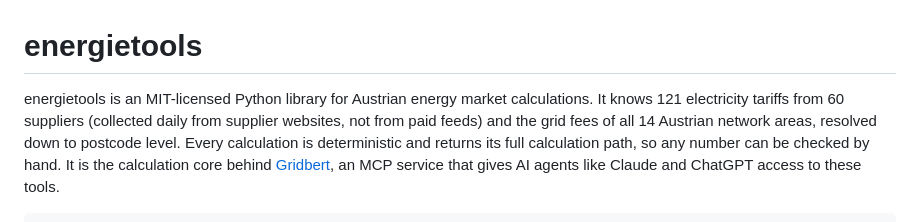
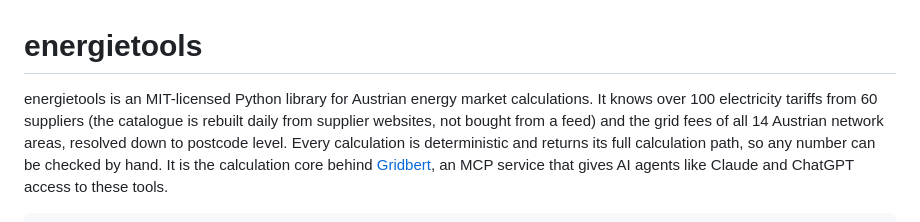
Before and after one commit to BMoer/energietools, a Markdown page: README.md, the part around the change. Drawn GitHub-style.

Commit message:
docs: englischer Einstiegsabsatz im README (SEO/GEO)
Positioniert energietools fuer Suche und KI-Antworten: was die Library
ist, welche Daten sie mitbringt, dass jede Zahl einen Rechenweg hat, und
die Verbindung zu Gridbert.

Zahlen gegen die publizierten Daten geprueft: data/tariffs/MANIFEST.json
(119 Tarife / 60 Versorger, Stand 2026-07-30) und data/netz (14
Netzbereiche, 2233 PLZ). Tarifzahl bewusst als '100+' formuliert, weil
der taegliche Katalog-Refresh sie schwanken laesst.

```diff
--- a/README.md
+++ b/README.md
@@ -1,8 +1,8 @@
 # energietools
 
 energietools is an MIT-licensed Python library for Austrian energy market
-calculations. It knows 121 electricity tariffs from 60 suppliers (collected daily
-from supplier websites, not from paid feeds) and the grid fees of all 14 Austrian
+calculations. It knows over 100 electricity tariffs from 60 suppliers (the catalogue is
+rebuilt daily from supplier websites, not bought from a feed) and the grid fees of all 14 Austrian
 network areas, resolved down to postcode level. Every calculation is deterministic
 and returns its full calculation path, so any number can be checked by hand. It is
 the calculation core behind [Gridbert](https://www.gridbert.at), an MCP service that
```
